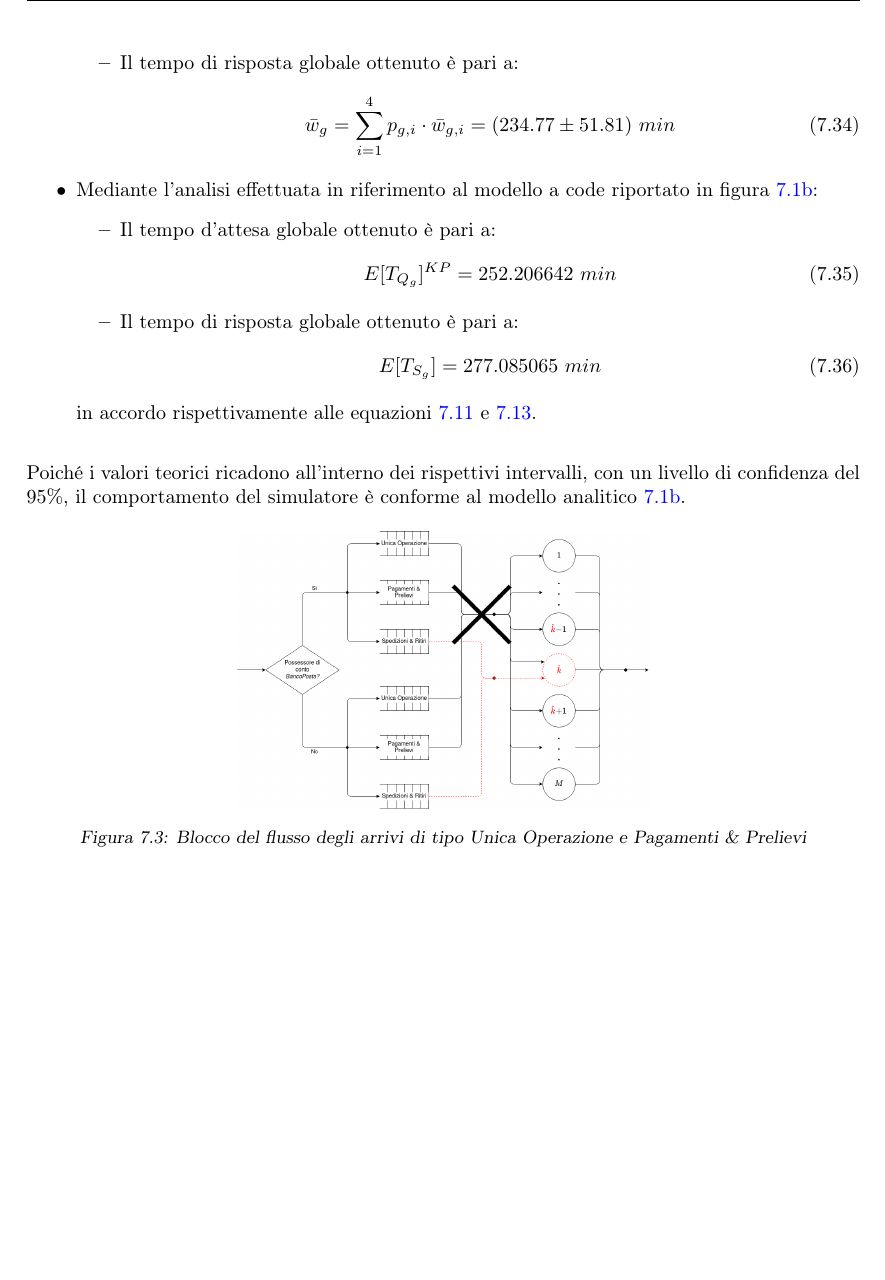
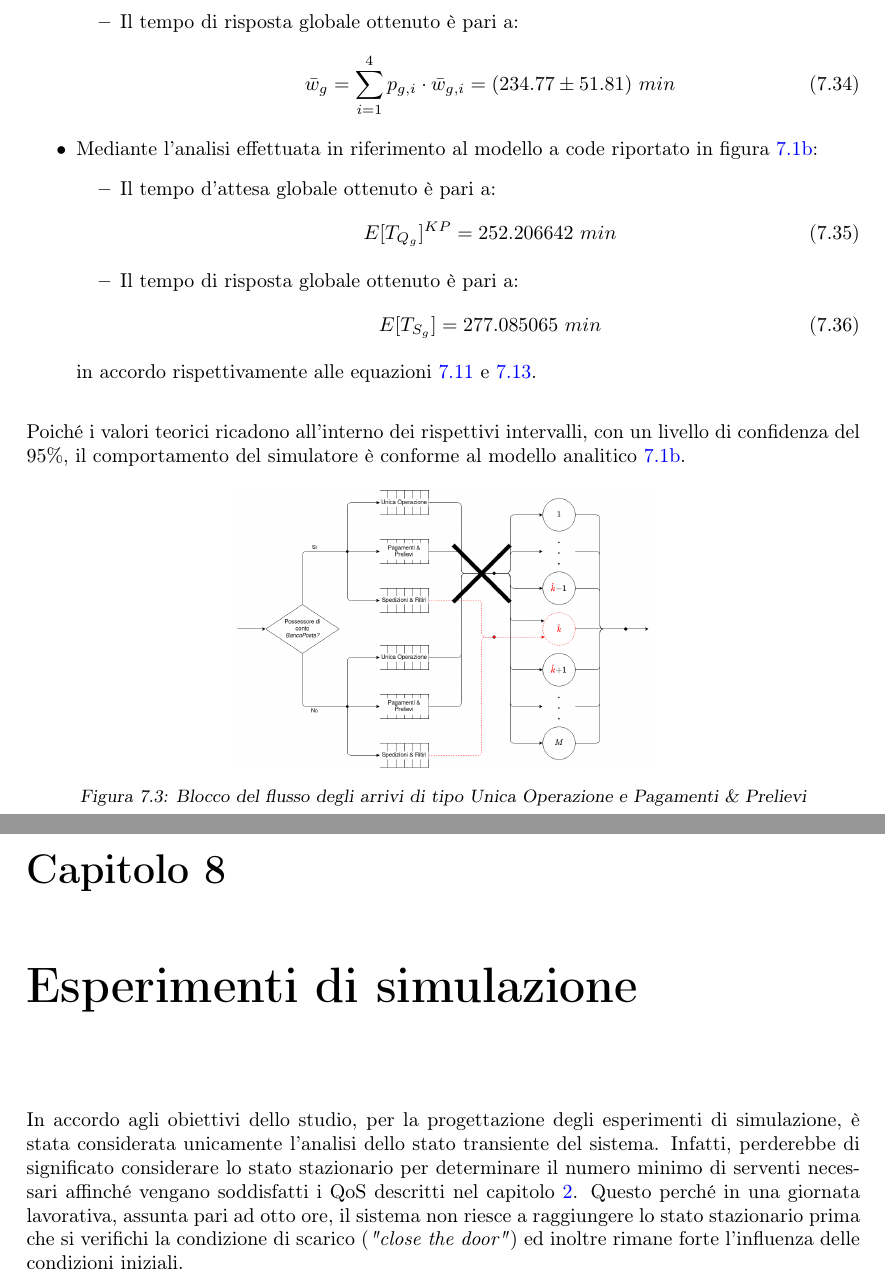
Before and after one commit to tibwere/pmcsn-project, a LaTeX document (doc/report.tex, which reads doc/chapters/08-esperimenti-simulazione.tex): part of page 28 of 28 before the commit and two parts of pages 28 and 29 of 29 after it, the two joined at a grey line, cut so that both start at the same text, the shorter picture padded with empty space. Compiled offline with pdfLaTeX.

Commit message:
Aggiunto capitolo esperimenti di simulazione e rispettiva intro

```diff
--- /dev/null
+++ b/doc/chapters/08-esperimenti-simulazione.tex
@@ -0,0 +1,2 @@
+\chapter{Esperimenti di simulazione}\label{chp:esperimenti-simulazione}
+In accordo agli obiettivi dello studio, per la progettazione degli esperimenti di simulazione, è stata considerata unicamente l'analisi dello stato transiente del sistema. Infatti, perderebbe di significato considerare lo stato stazionario per determinare il numero minimo di serventi necessari affinché vengano soddisfatti i QoS descritti nel capitolo \ref{chp:obiettivi}. Questo perché in una giornata lavorativa, assunta pari ad otto ore, il sistema non riesce a raggiungere lo stato stazionario prima che si verifichi la condizione di scarico (\textit{"close the door"}) ed inoltre rimane forte l'influenza delle condizioni iniziali.
--- a/doc/report.tex
+++ b/doc/report.tex
@@ -120,5 +120,6 @@ S. Tiberi\thanks{\texttt{\href{mailto:simone.tiberi.98@gmail.com}{simone.tiberi.
 \input{chapters/05-modello-computazionale}
 \input{chapters/06-verifica}
 \input{chapters/07-validazione}
+\input{chapters/08-esperimenti-simulazione}
 
 \end{document}
```
Also changed, not shown: 1 other file.
